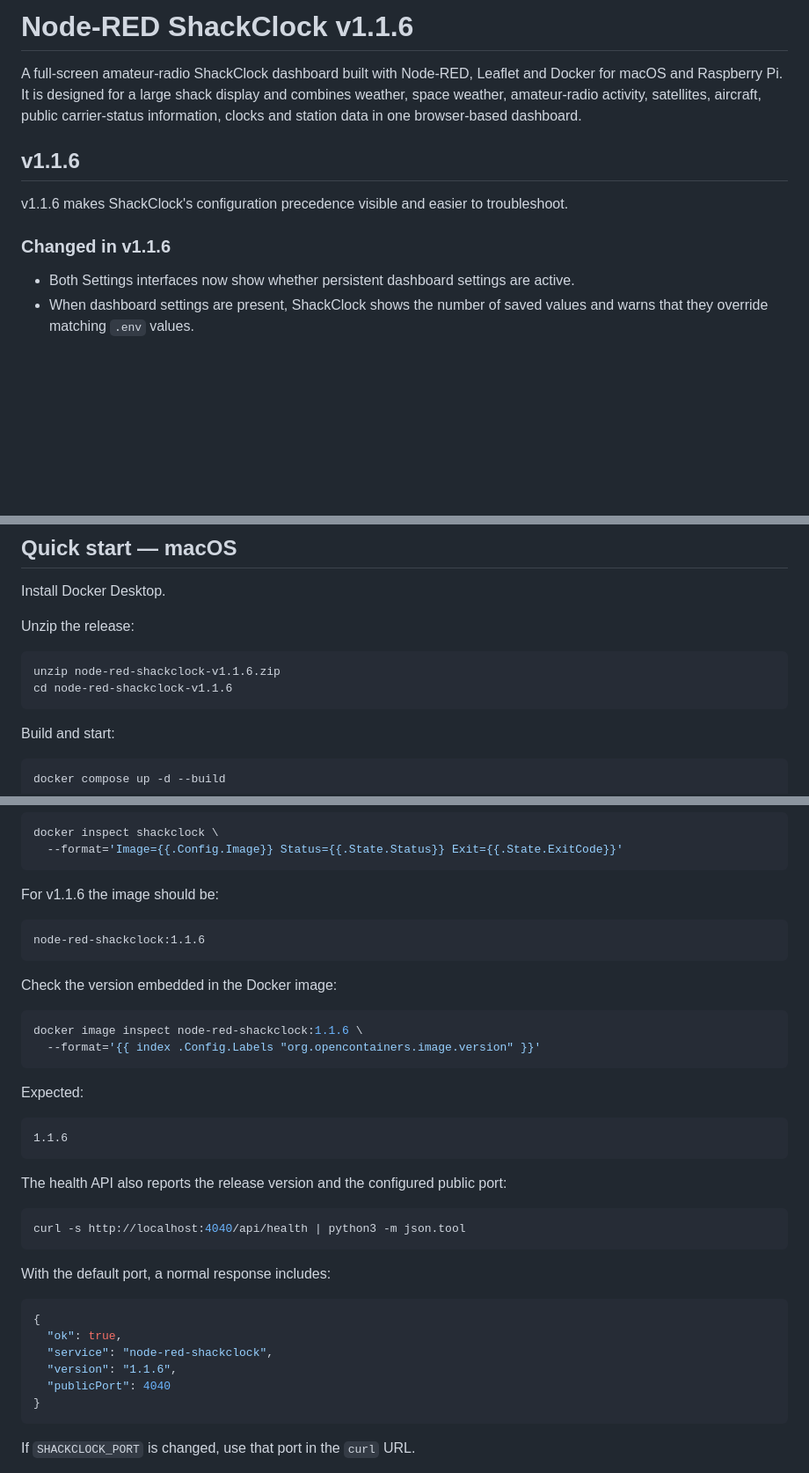
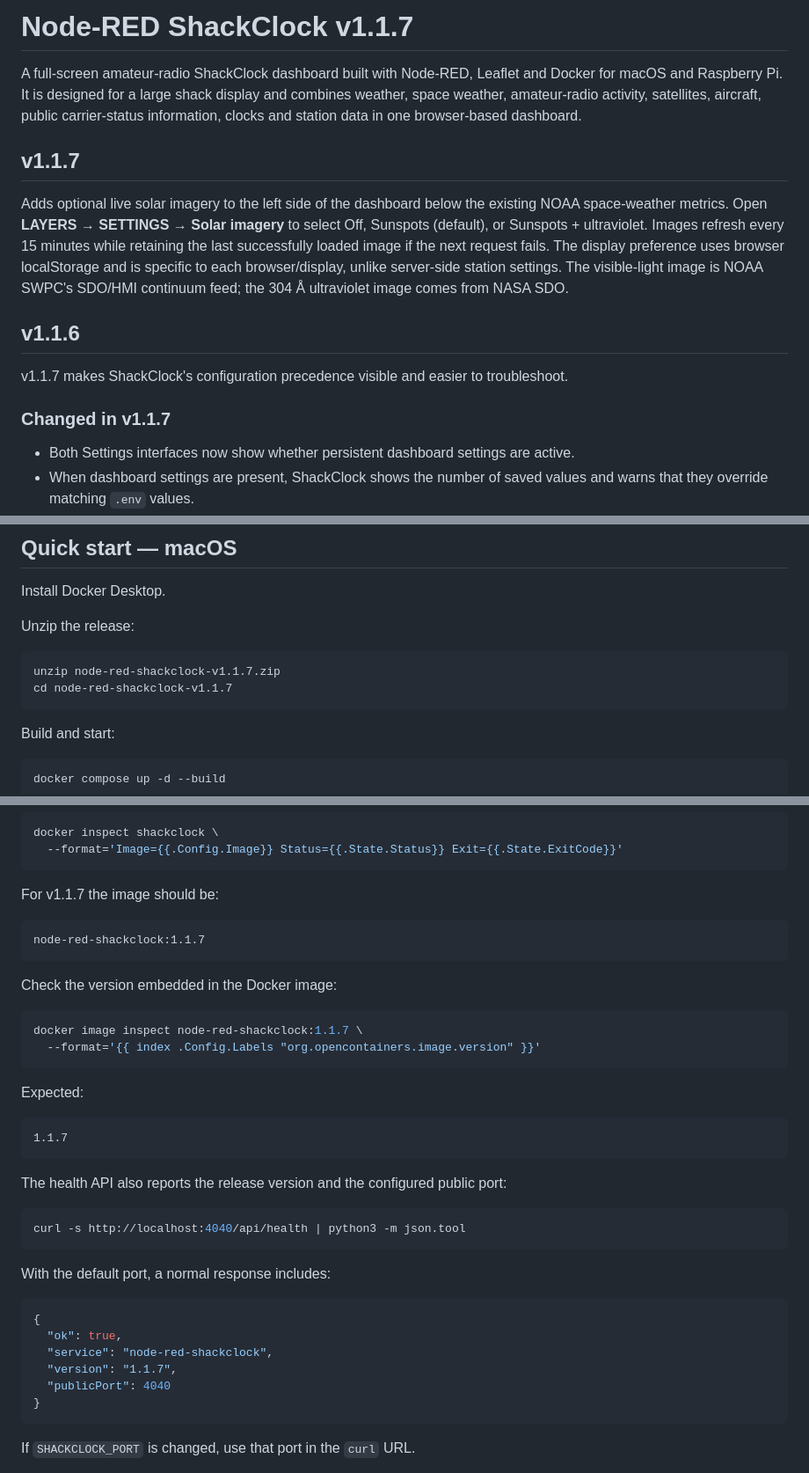
Before and after one commit to n3bkv/node-red-shackclock, a Markdown page: README.md, 3 parts joined by grey strips. Shown at 88% size. Rendered like a GitHub page; blank space fills up the shorter version.

Commit message:
v1.1.7: solar imagery and release updates

````diff
--- a/README.md
+++ b/README.md
@@ -1,12 +1,16 @@
-# Node-RED ShackClock v1.1.6
+# Node-RED ShackClock v1.1.7
 
 A full-screen amateur-radio ShackClock dashboard built with Node-RED, Leaflet and Docker for macOS and Raspberry Pi. It is designed for a large shack display and combines weather, space weather, amateur-radio activity, satellites, aircraft, public carrier-status information, clocks and station data in one browser-based dashboard.
 
+## v1.1.7
+
+Adds optional live solar imagery to the left side of the dashboard below the existing NOAA space-weather metrics. Open **LAYERS → SETTINGS → Solar imagery** to select Off, Sunspots (default), or Sunspots + ultraviolet. Images refresh every 15 minutes while retaining the last successfully loaded image if the next request fails. The display preference uses browser localStorage and is specific to each browser/display, unlike server-side station settings. The visible-light image is NOAA SWPC's SDO/HMI continuum feed; the 304 Å ultraviolet image comes from NASA SDO.
+
 ## v1.1.6
 
-v1.1.6 makes ShackClock's configuration precedence visible and easier to troubleshoot.
+v1.1.7 makes ShackClock's configuration precedence visible and easier to troubleshoot.
 
-### Changed in v1.1.6
+### Changed in v1.1.7
 
 - Both Settings interfaces now show whether persistent dashboard settings are active.
 - When dashboard settings are present, ShackClock shows the number of saved values and warns that they override matching `.env` values.
@@ -699,8 +703,8 @@ Install Docker Desktop.
 Unzip the release:
 
 ```bash
-unzip node-red-shackclock-v1.1.6.zip
-cd node-red-shackclock-v1.1.6
+unzip node-red-shackclock-v1.1.7.zip
+cd node-red-shackclock-v1.1.7
 ```
 
 Build and start:
@@ -831,23 +835,23 @@ docker inspect shackclock \
   --format='Image={{.Config.Image}} Status={{.State.Status}} Exit={{.State.ExitCode}}'
 ```
 
-For v1.1.6 the image should be:
+For v1.1.7 the image should be:
 
 ```text
-node-red-shackclock:1.1.6
+node-red-shackclock:1.1.7
 ```
 
 Check the version embedded in the Docker image:
 
 ```bash
-docker image inspect node-red-shackclock:1.1.6 \
+docker image inspect node-red-shackclock:1.1.7 \
   --format='{{ index .Config.Labels "org.opencontainers.image.version" }}'
 ```
 
 Expected:
 
 ```text
-1.1.6
+1.1.7
 ```
 
 The health API also reports the release version and the configured public port:
@@ -862,7 +866,7 @@ With the default port, a normal response includes:
 {
   "ok": true,
   "service": "node-red-shackclock",
-  "version": "1.1.6",
+  "version": "1.1.7",
   "publicPort": 4040
 }
 ```
````
Also changed, not shown: other parts of README.md (+4 -4 lines).
